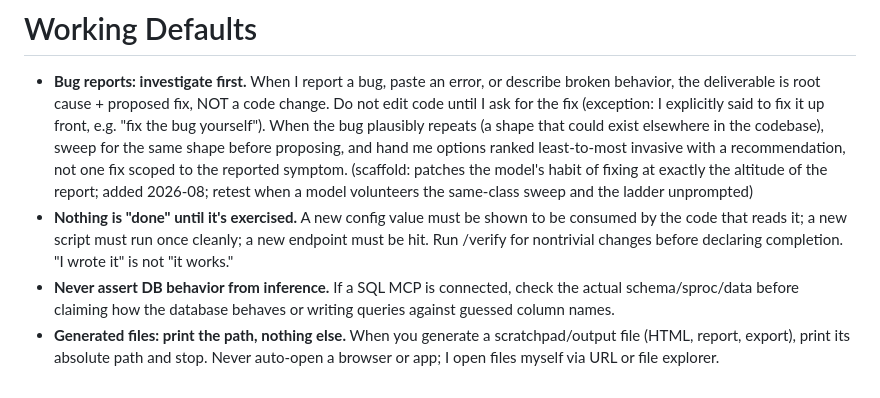
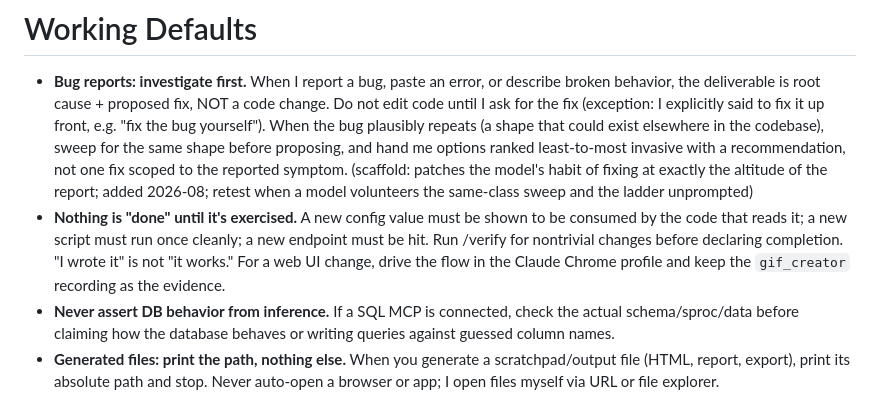
Before and after one commit to musicMan1337/dotfiles, a Markdown page: claude/CLAUDE.md, the part around the change. Drawn GitHub-style.

Commit message:
docs(claude): require gif evidence for web ui changes

```diff
--- a/claude/CLAUDE.md
+++ b/claude/CLAUDE.md
@@ -27,7 +27,7 @@ Conventional Commits, terse; the format spec lives in `/git:commit`, which is th
 # Working Defaults
 
 - **Bug reports: investigate first.** When I report a bug, paste an error, or describe broken behavior, the deliverable is root cause + proposed fix, NOT a code change. Do not edit code until I ask for the fix (exception: I explicitly said to fix it up front, e.g. "fix the bug yourself"). When the bug plausibly repeats (a shape that could exist elsewhere in the codebase), sweep for the same shape before proposing, and hand me options ranked least-to-most invasive with a recommendation, not one fix scoped to the reported symptom. (scaffold: patches the model's habit of fixing at exactly the altitude of the report; added 2026-08; retest when a model volunteers the same-class sweep and the ladder unprompted)
-- **Nothing is "done" until it's exercised.** A new config value must be shown to be consumed by the code that reads it; a new script must run once cleanly; a new endpoint must be hit. Run /verify for nontrivial changes before declaring completion. "I wrote it" is not "it works."
+- **Nothing is "done" until it's exercised.** A new config value must be shown to be consumed by the code that reads it; a new script must run once cleanly; a new endpoint must be hit. Run /verify for nontrivial changes before declaring completion. "I wrote it" is not "it works." For a web UI change, drive the flow in the Claude Chrome profile and keep the `gif_creator` recording as the evidence.
 - **Never assert DB behavior from inference.** If a SQL MCP is connected, check the actual schema/sproc/data before claiming how the database behaves or writing queries against guessed column names.
 - **Generated files: print the path, nothing else.** When you generate a scratchpad/output file (HTML, report, export), print its absolute path and stop. Never auto-open a browser or app; I open files myself via URL or file explorer.
 - **SQL scripts go in `/Users/derek/eBacon/SQL/queries/cc/`, not `/private/tmp/*`.** Ad-hoc SQL scripts (queries, one-offs, exploratory `.sql`) belong there; the dir is gitignored (safe scratch, won't be committed). Skills with their own output convention override this (e.g. `dev:viper-case-creation` → `/private/tmp/viper-sql/`, `dev:sql` → worktree).
```
